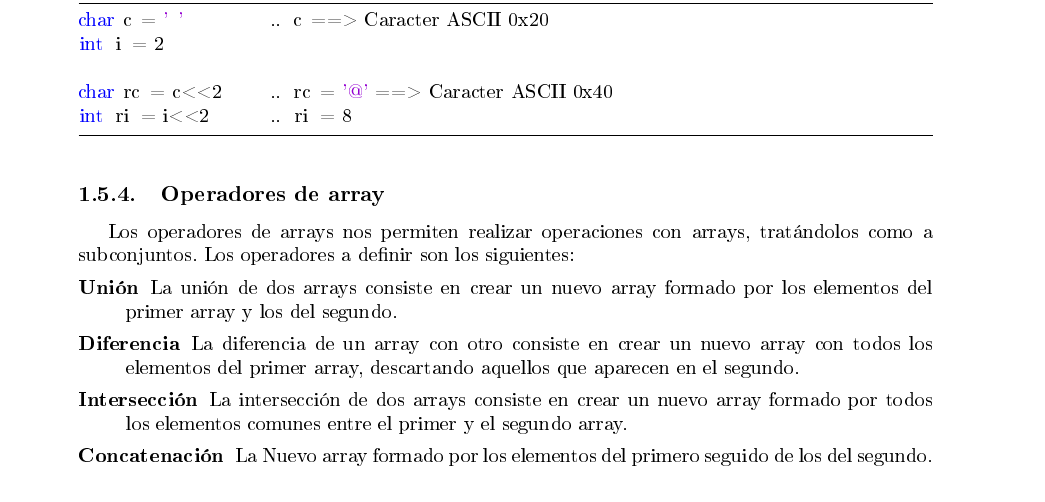
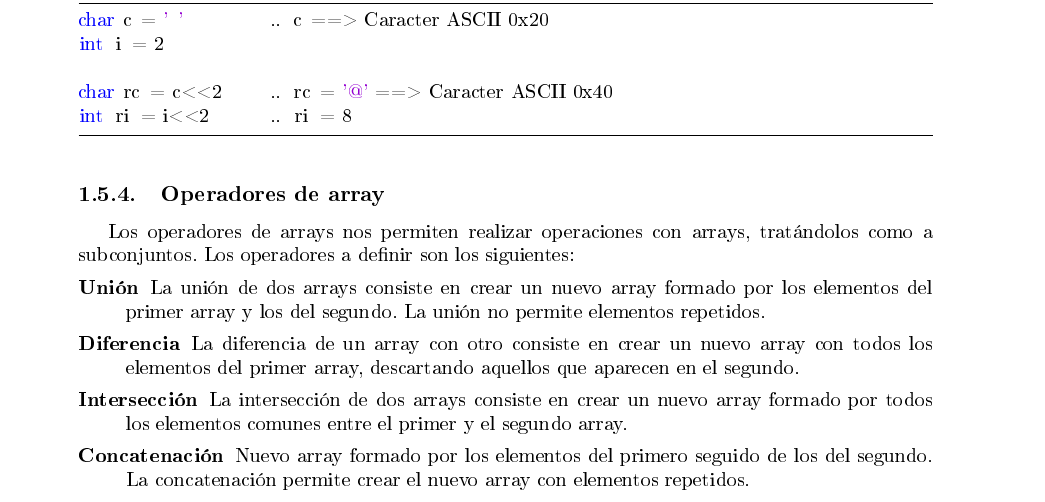
Before and after one commit to david00medina/WinterIsComing, a LaTeX document (report/src/Procesadores-Lenguajes.tex): part of page 9 of 16, cut so that both start at the same text. The pictures show the PDF file report/doc/Procesadores-Lenguajes.pdf that the author committed with the source.

```diff
--- a/report/src/Procesadores-Lenguajes.tex
+++ b/report/src/Procesadores-Lenguajes.tex
@@ -394,10 +394,10 @@
 \subsubsection{Operadores de array}
 Los operadores de arrays nos permiten realizar operaciones con arrays, tratándolos como a subconjuntos. Los operadores a definir son los siguientes:
 \begin{description}
-	\item [Unión] La unión de dos arrays consiste en crear un nuevo array formado por los elementos del primer array y los del segundo.
+	\item [Unión] La unión de dos arrays consiste en crear un nuevo array formado por los elementos del primer array y los del segundo. La unión no permite elementos repetidos.
 	\item [Diferencia] La  diferencia de un array con otro consiste en crear un nuevo array con todos los elementos del primer array, descartando aquellos que aparecen en el segundo.
 	\item [Intersección] La intersección de dos arrays consiste en crear un nuevo array formado por todos los elementos comunes entre el primer y el segundo array.
-	\item [Concatenación] La Nuevo array formado por los elementos del primero seguido de los del segundo.
+	\item [Concatenación] Nuevo array formado por los elementos del primero seguido de los del segundo. La concatenación permite crear el nuevo array con elementos repetidos.
 \end{description}
 
 \begin{table}[H]
```
Also changed, not shown: compiler/src/Makefile, report/doc/Procesadores-Lenguajes.pdf, 4 other files.
